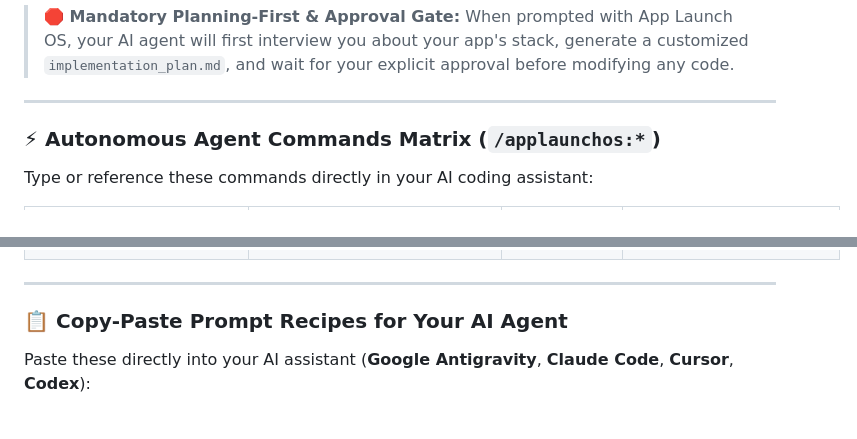
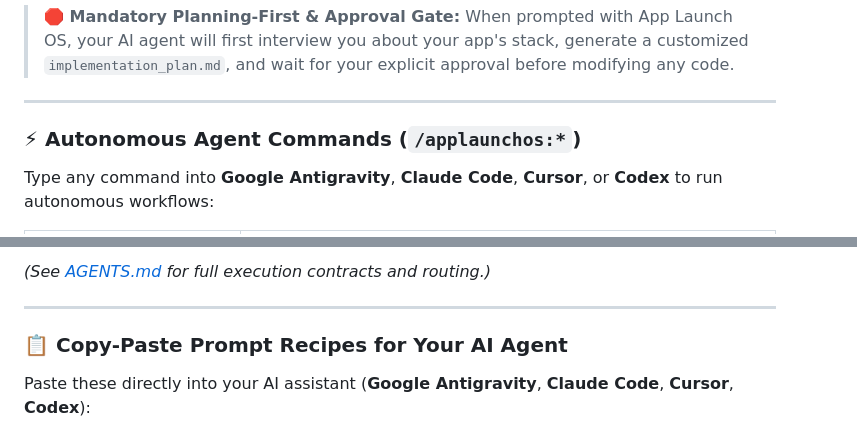
Before and after one commit to yaswanthcash-hub/app-launch-os, a Markdown page: README.md, 2 parts joined by grey strips. Rendered like a GitHub page; folded sections open.

Commit message:
docs: compact autonomous command matrix with core table and collapsible details

```diff
--- a/README.md
+++ b/README.md
@@ -71,7 +71,7 @@ When AI agents build mobile apps, they often hallucinate deprecated APIs and gen
 
 ---
 
-### ⚡ Autonomous Agent Commands Matrix (`/applaunchos:*`)
+### ⚡ Autonomous Agent Commands (`/applaunchos:*`)
 
-Type or reference these commands directly in your AI coding assistant:
+Type any command into **Google Antigravity**, **Claude Code**, **Cursor**, or **Codex** to run autonomous workflows:
 
@@ -96,3 +103,6 @@ Type or reference these commands directly in your AI coding assistant:
+*(See [AGENTS.md](AGENTS.md) for full execution contracts and routing.)*
+
+</details>
 
 ---
 
```
Also changed, not shown: other parts of README.md (+25 -18 lines).
